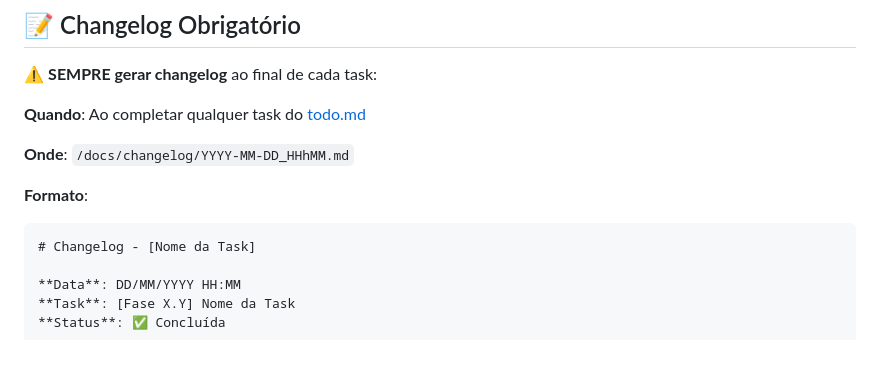
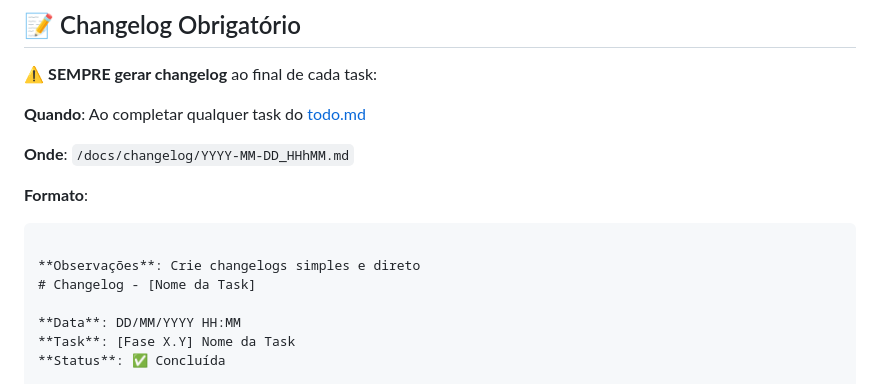
Before and after one commit to valter-junnior/tcc-streaming-platform, a Markdown page: docs/utils.md, the part around one of its changes. Drawn GitHub-style; blank space fills up the shorter version.

````diff
--- a/docs/utils.md
+++ b/docs/utils.md
@@ -77,6 +76,8 @@ docker-compose exec streaming-platform mvn test
 
 **Formato**:
 ```markdown
+
+**Observações**: Crie changelogs simples e direto
 # Changelog - [Nome da Task]
 
 **Data**: DD/MM/YYYY HH:MM
````
Also changed, not shown: other parts of docs/utils.md (+0 -1 lines), docs/prompt.md (deleted, +0 -16 lines).
